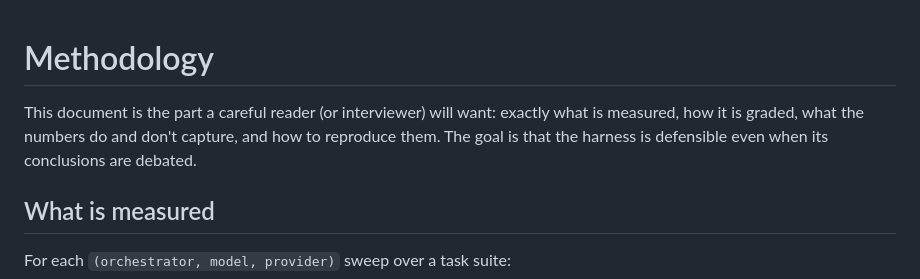
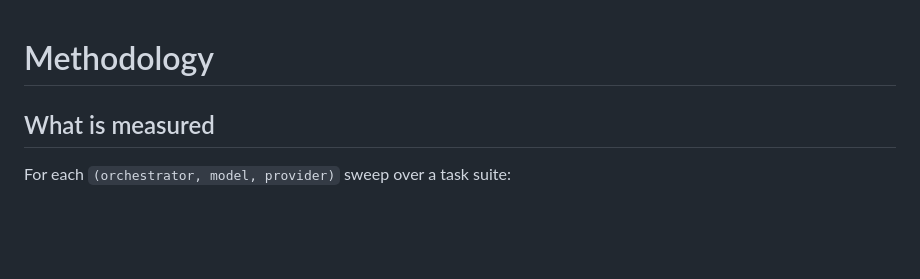
Before and after one commit to pavsethi/projects, a Markdown page: AgentOrchestratorBench/METHODOLOGY.md, the part around the change. Drawn GitHub-style; blank space fills up the shorter version.

```diff
--- a/AgentOrchestratorBench/METHODOLOGY.md
+++ b/AgentOrchestratorBench/METHODOLOGY.md
@@ -1,9 +1,4 @@
 # Methodology
-
-This document is the part a careful reader (or interviewer) will want: exactly
-what is measured, how it is graded, what the numbers do and don't capture, and
-how to reproduce them. The goal is that the harness is defensible even when its
-conclusions are debated.
 
 ## What is measured
 
```
